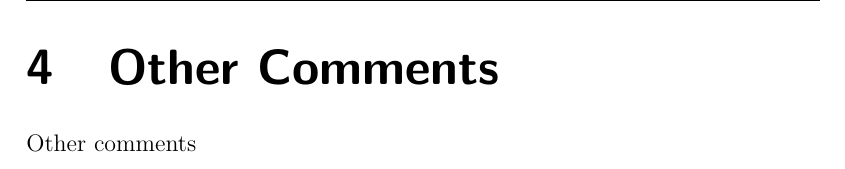
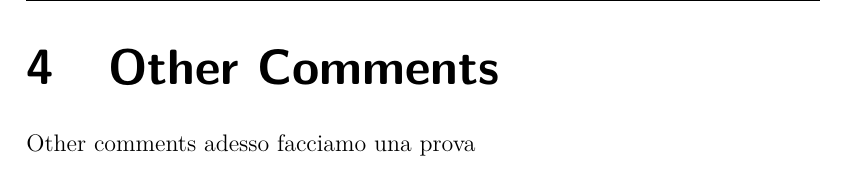
Before and after one commit to GiovanniStivella/ecological-inference-master-thesis, a LaTeX document (Paper/main.tex, which reads Paper/Sections/Other comments.tex): part of page 6 of 8, cut so that both start at the same text. Compiled offline with pdfLaTeX.

Commit message:
Modifica di prova

```diff
--- a/Paper/Sections/Other comments.tex
+++ b/Paper/Sections/Other comments.tex
@@ -1 +1 @@
-Other comments
+Other comments adesso facciamo una prova
```
Also changed, not shown: Paper/main.pdf, 3 other files.
